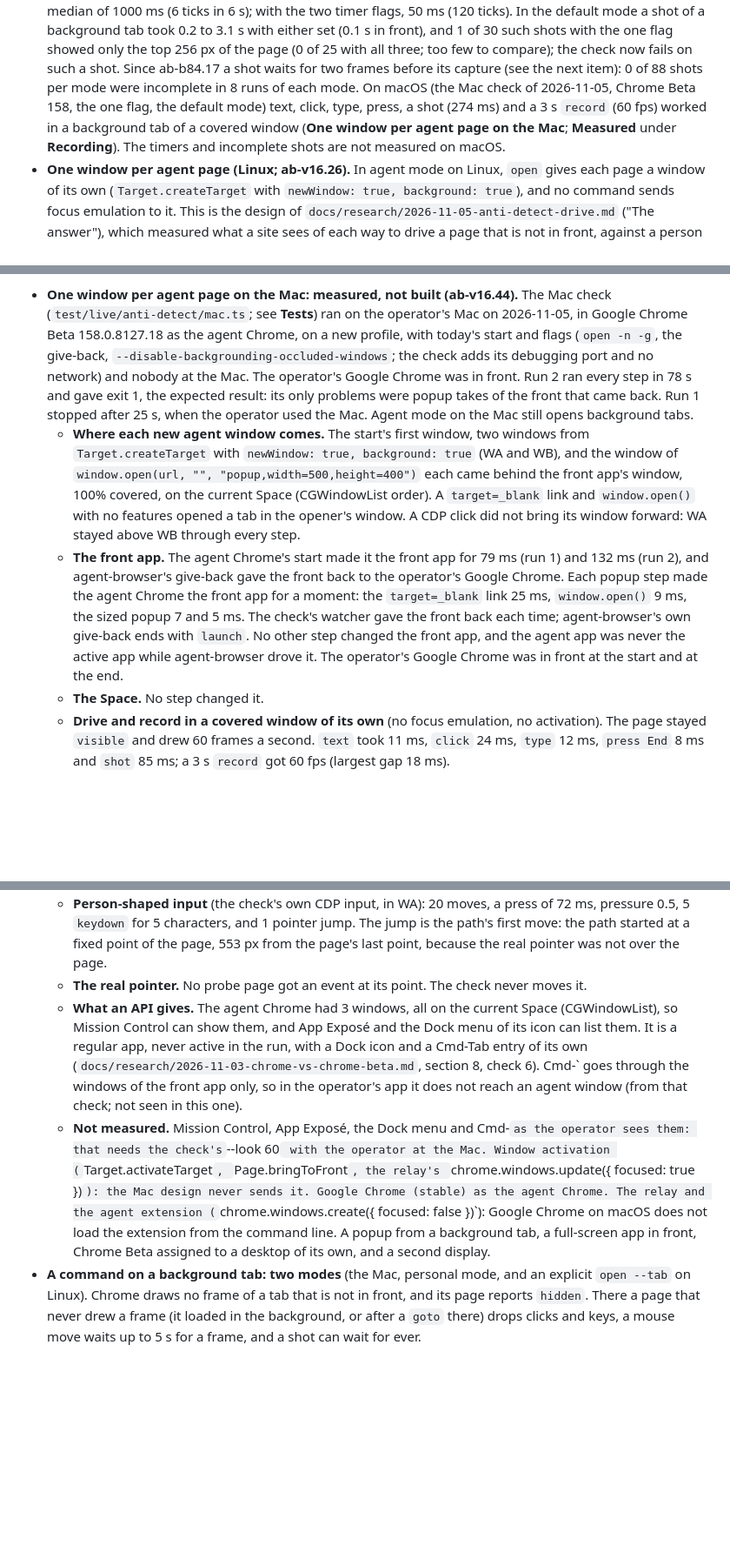
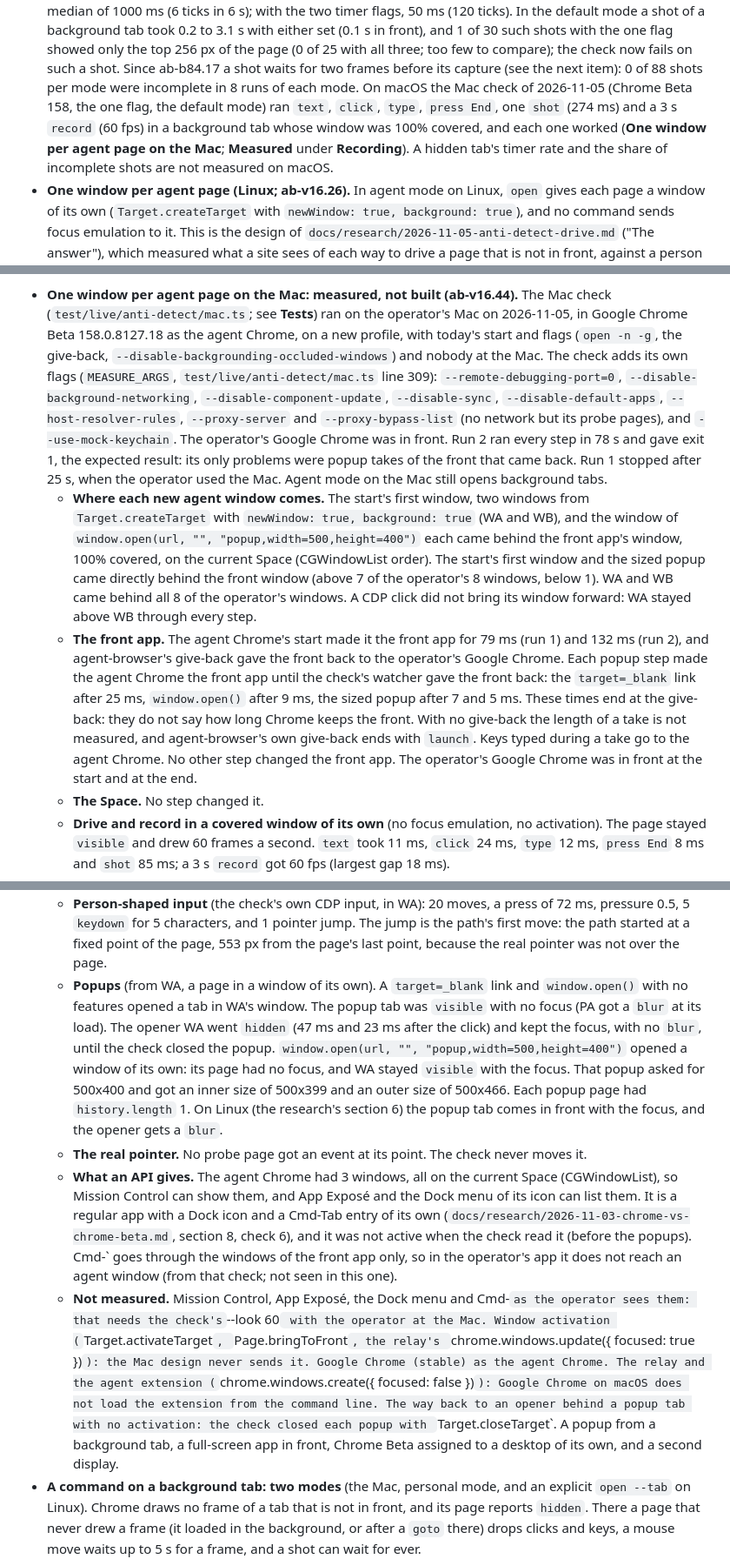
Before and after one commit to agentwatch-sh/agent-browser, a Markdown page: README.md, 3 parts joined by grey strips. Shown at 87% size. GitHub-like rendering; blank space fills up the shorter version.

```diff
--- a/README.md
+++ b/README.md
@@ -200,10 +200,11 @@ person's input**) and `log` (progress lines; default standard error).
   shots with the one flag showed only the top 256 px of the page (0 of 25 with all three; too few to
   compare); the check now fails on such a shot. Since ab-b84.17 a shot waits for two frames before its
   capture (see the next item): 0 of 88 shots per mode were incomplete in 8 runs of each mode. On macOS
-  (the Mac check of 2026-11-05, Chrome Beta 158, the one flag, the default mode) text, click, type,
-  press, a shot (274 ms) and a 3 s `record` (60 fps) worked in a background tab of a covered window
-  (**One window per agent page on the Mac**; **Measured** under **Recording**). The timers and
-  incomplete shots are not measured on macOS.
+  the Mac check of 2026-11-05 (Chrome Beta 158, the one flag, the default mode) ran `text`, `click`,
+  `type`, `press End`, one `shot` (274 ms) and a 3 s `record` (60 fps) in a background tab whose
+  window was 100% covered, and each one worked (**One window per agent page on the Mac**;
+  **Measured** under **Recording**). A hidden tab's timer rate and the share of incomplete shots are
+  not measured on macOS.
 - **One window per agent page (Linux; ab-v16.26).** In agent mode on Linux, `open` gives each page a
   window of its own (`Target.createTarget` with `newWindow: true, background: true`), and no command
   sends focus emulation to it. This is the design of `docs/research/2026-11-05-anti-detect-drive.md`
@@ -404,24 +405,29 @@ person's input**) and `log` (progress lines; default standard error).
 - **One window per agent page on the Mac: measured, not built (ab-v16.44).** The Mac check
   (`test/live/anti-detect/mac.ts`; see **Tests**) ran on the operator's Mac on 2026-11-05, in Google
   Chrome Beta 158.0.8127.18 as the agent Chrome, on a new profile, with today's start and flags
-  (`open -n -g`, the give-back, `--disable-backgrounding-occluded-windows`; the check adds its
-  debugging port and no network) and nobody at the Mac. The operator's Google Chrome was in front.
-  Run 2 ran every step in 78 s and gave exit 1, the expected result: its only problems were popup
-  takes of the front that came back. Run 1 stopped after 25 s, when the operator used the Mac. Agent
-  mode on the Mac still opens background tabs.
+  (`open -n -g`, the give-back, `--disable-backgrounding-occluded-windows`) and nobody at the Mac.
+  The check adds its own flags (`MEASURE_ARGS`, `test/live/anti-detect/mac.ts` line 309):
+  `--remote-debugging-port=0`, `--disable-background-networking`, `--disable-component-update`,
+  `--disable-sync`, `--disable-default-apps`, `--host-resolver-rules`, `--proxy-server` and
+  `--proxy-bypass-list` (no network but its probe pages), and `--use-mock-keychain`. The operator's
+  Google Chrome was in front. Run 2 ran every step in 78 s and gave exit 1, the expected result: its
+  only problems were popup takes of the front that came back. Run 1 stopped after 25 s, when the
+  operator used the Mac. Agent mode on the Mac still opens background tabs.
   - **Where each new agent window comes.** The start's first window, two windows from
     `Target.createTarget` with `newWindow: true, background: true` (WA and WB), and the window of
     `window.open(url, "", "popup,width=500,height=400")` each came behind the front app's window, 100%
-    covered, on the current Space (CGWindowList order). A `target=_blank` link and `window.open()` with
-    no features opened a tab in the opener's window. A CDP click did not bring its window forward: WA
+    covered, on the current Space (CGWindowList order). The start's first window and the sized popup
+    came directly behind the front window (above 7 of the operator's 8 windows, below 1). WA and WB
+    came behind all 8 of the operator's windows. A CDP click did not bring its window forward: WA
     stayed above WB through every step.
   - **The front app.** The agent Chrome's start made it the front app for 79 ms (run 1) and 132 ms
     (run 2), and agent-browser's give-back gave the front back to the operator's Google Chrome. Each
-    popup step made the agent Chrome the front app for a moment: the `target=_blank` link 25 ms,
-    `window.open()` 9 ms, the sized popup 7 and 5 ms. The check's watcher gave the front back each
-    time; agent-browser's own give-back ends with `launch`. No other step changed the front app, and
-    the agent app was never the active app while agent-browser drove it. The operator's Google Chrome
-    was in front at the start and at the end.
+    popup step made the agent Chrome the front app until the check's watcher gave the front back: the
+    `target=_blank` link after 25 ms, `window.open()` after 9 ms, the sized popup after 7 and 5 ms.
+    These times end at the give-back: they do not say how long Chrome keeps the front. With no
+    give-back the length of a take is not measured, and agent-browser's own give-back ends with
+    `launch`. Keys typed during a take go to the agent Chrome. No other step changed the front app.
+    The operator's Google Chrome was in front at the start and at the end.
   - **The Space.** No step changed it.
   - **Drive and record in a covered window of its own** (no focus emulation, no activation). The page
     stayed `visible` and drew 60 frames a second. `text` took 11 ms, `click` 24 ms, `type` 12 ms,
@@ -439,20 +445,31 @@ person's input**) and `log` (progress lines; default standard error).
     0.5, 5 `keydown` for 5 characters, and 1 pointer jump. The jump is the path's first move: the path
     started at a fixed point of the page, 553 px from the page's last point, because the real pointer
     was not over the page.
+  - **Popups** (from WA, a page in a window of its own). A `target=_blank` link and `window.open()`
+    with no features opened a tab in WA's window. The popup tab was `visible` with no focus (PA got a
+    `blur` at its load). The opener WA went `hidden` (47 ms and 23 ms after the click) and kept the
+    focus, with no `blur`, until the check closed the popup. `window.open(url, "",
+    "popup,width=500,height=400")` opened a window of its own: its page had no focus, and WA stayed
+    `visible` with the focus. That popup asked for 500x400 and got an inner size of 500x399 and an
+    outer size of 500x466. Each popup page had `history.length` 1. On Linux (the research's section 6)
+    the popup tab comes in front with the focus, and the opener gets a `blur`.
   - **The real pointer.** No probe page got an event at its point. The check never moves it.
   - **What an API gives.** The agent Chrome had 3 windows, all on the current Space (CGWindowList), so
     Mission Control can show them, and App Exposé and the Dock menu of its icon can list them. It is a
-    regular app, never active in the run, with a Dock icon and a Cmd-Tab entry of its own
-    (`docs/research/2026-11-03-chrome-vs-chrome-beta.md`, section 8, check 6). Cmd-` goes through the
-    windows of the front app only, so in the operator's app it does not reach an agent window (from
-    that check; not seen in this one).
+    regular app with a Dock icon and a Cmd-Tab entry of its own
+    (`docs/research/2026-11-03-chrome-vs-chrome-beta.md`, section 8, check 6), and it was not active
+    when the check read it (before the popups). Cmd-` goes through the windows of the front app only,
+    so in the operator's app it does not reach an agent window (from that check; not seen in this
+    one).
   - **Not measured.** Mission Control, App Exposé, the Dock menu and Cmd-` as the operator sees them:
     that needs the check's `--look 60` with the operator at the Mac. Window activation
-    (`Target.activateTarget`, `Page.bringToFront`, the relay's `chrome.windows.update({ focused: true })`):
-    the Mac design never sends it. Google Chrome (stable) as the agent Chrome. The relay and the agent
-    extension (`chrome.windows.create({ focused: false })`): Google Chrome on macOS does not load the
-    extension from the command line. A popup from a background tab, a full-screen app in front, Chrome
-    Beta assigned to a desktop of its own, and a second display.
+    (`Target.activateTarget`, `Page.bringToFront`, the relay's
+    `chrome.windows.update({ focused: true })`): the Mac design never sends it. Google Chrome
+    (stable) as the agent Chrome. The relay and the agent extension
+    (`chrome.windows.create({ focused: false })`): Google Chrome on macOS does not load the extension
+    from the command line. The way back to an opener behind a popup tab with no activation: the check
+    closed each popup with `Target.closeTarget`. A popup from a background tab, a full-screen app in
+    front, Chrome Beta assigned to a desktop of its own, and a second display.
 - **A command on a background tab: two modes** (the Mac, personal mode, and an explicit `open --tab`
   on Linux). Chrome draws no frame of a tab that is not in front,
   and its page reports `hidden`. There a page that never drew a frame (it loaded in the background, or
```
Also changed, not shown: other parts of README.md (+30 -30 lines), docs/research/2026-11-05-anti-detect-drive.md (+32 -26 lines).
